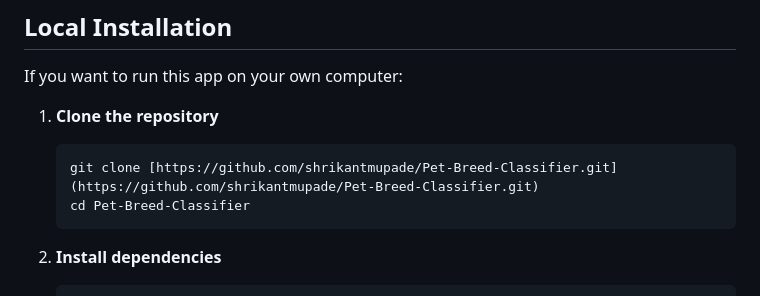
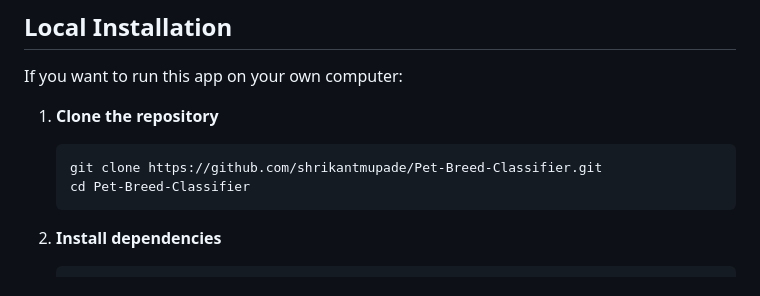
Before and after one commit to shrikantmupade/Pet-Breed-Classifier, a Markdown page: README.md, the part around the change. Drawn GitHub-style.

````diff
--- a/README.md
+++ b/README.md
@@ -90,7 +90,7 @@ If you want to run this app on your own computer:
 
 1. **Clone the repository**
     ```bash
-    git clone [https://github.com/shrikantmupade/Pet-Breed-Classifier.git](https://github.com/shrikantmupade/Pet-Breed-Classifier.git)
+    git clone https://github.com/shrikantmupade/Pet-Breed-Classifier.git
     cd Pet-Breed-Classifier
     ```
 
````
